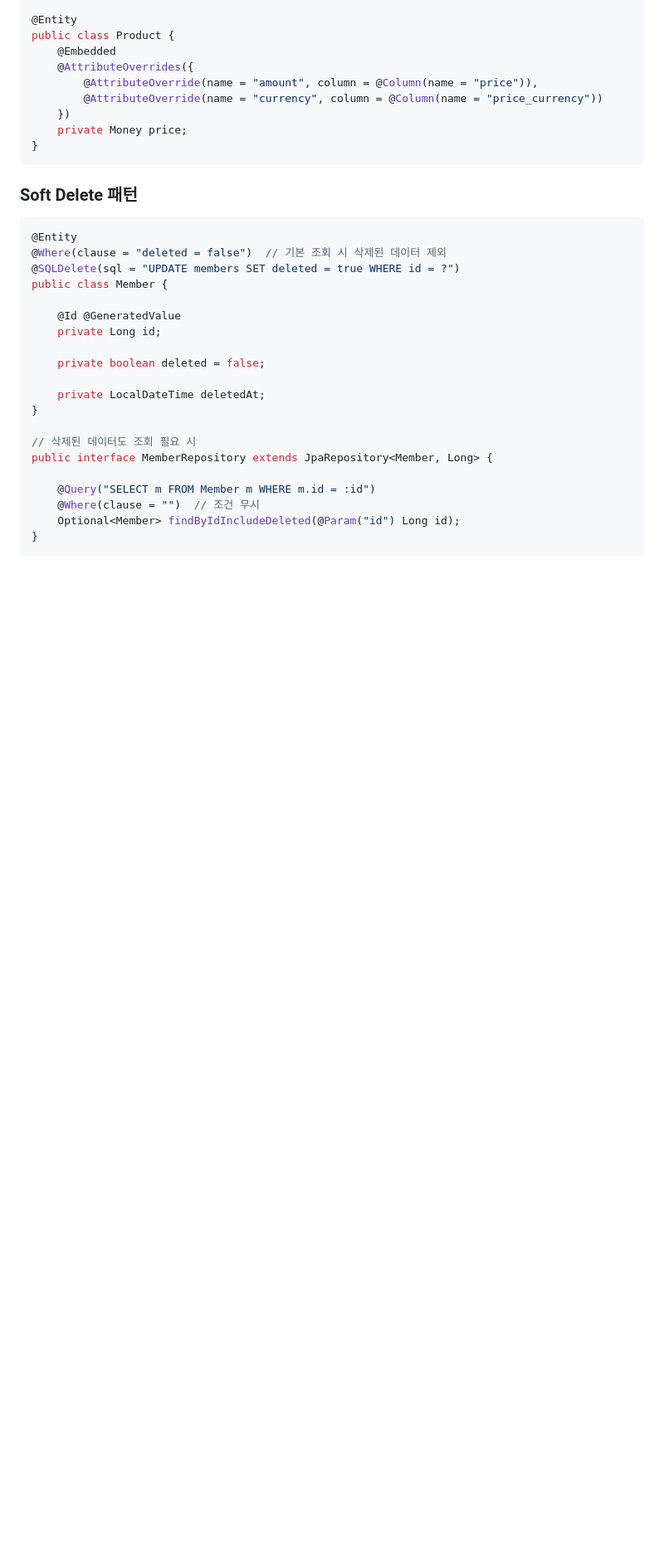
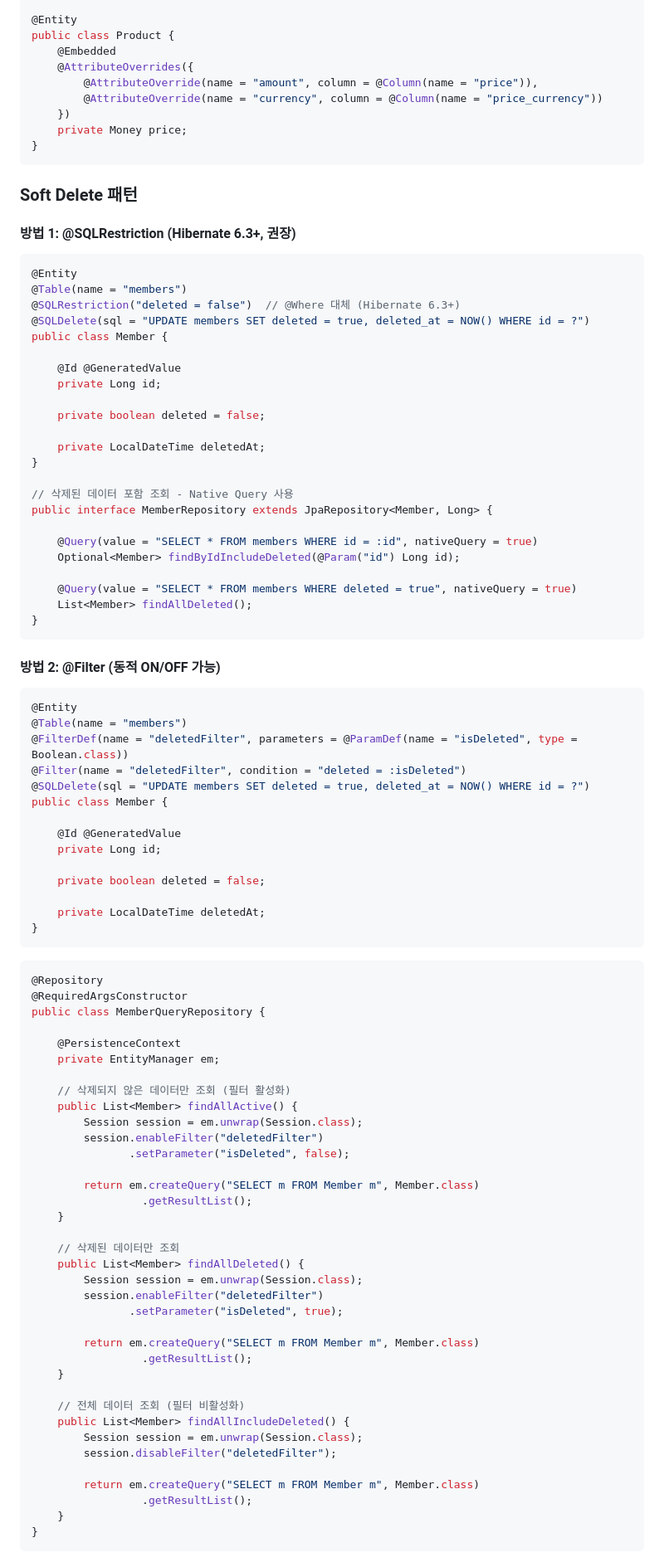
Before and after one commit to ktae23/TIL, a Markdown page: spring/jpa-troubleshooting.md, the part around one of its changes. Shown at 83% size. Rendered like a GitHub page; blank space fills up the shorter version.

Commit message:
docs: update JPA Soft Delete 패턴 - @Where → @SQLRestriction, @Filter 추가

````diff
--- a/spring/jpa-troubleshooting.md
+++ b/spring/jpa-troubleshooting.md
@@ -535,10 +535,13 @@ public class Product {
 
 ### Soft Delete 패턴
 
+#### 방법 1: @SQLRestriction (Hibernate 6.3+, 권장)
+
 ```java
 @Entity
-@Where(clause = "deleted = false")  // 기본 조회 시 삭제된 데이터 제외
-@SQLDelete(sql = "UPDATE members SET deleted = true WHERE id = ?")
+@Table(name = "members")
+@SQLRestriction("deleted = false")  // @Where 대체 (Hibernate 6.3+)
+@SQLDelete(sql = "UPDATE members SET deleted = true, deleted_at = NOW() WHERE id = ?")
 public class Member {
 
     @Id @GeneratedValue
@@ -549,11 +552,72 @@ public class Member {
     private LocalDateTime deletedAt;
 }
 
-// 삭제된 데이터도 조회 필요 시
+// 삭제된 데이터 포함 조회 - Native Query 사용
 public interface MemberRepository extends JpaRepository<Member, Long> {
 
-    @Query("SELECT m FROM Member m WHERE m.id = :id")
-    @Where(clause = "")  // 조건 무시
+    @Query(value = "SELECT * FROM members WHERE id = :id", nativeQuery = true)
     Optional<Member> findByIdIncludeDeleted(@Param("id") Long id);
+
+    @Query(value = "SELECT * FROM members WHERE deleted = true", nativeQuery = true)
+    List<Member> findAllDeleted();
 }
 ```
+
+#### 방법 2: @Filter (동적 ON/OFF 가능)
+
+```java
+@Entity
+@Table(name = "members")
+@FilterDef(name = "deletedFilter", parameters = @ParamDef(name = "isDeleted", type = Boolean.class))
+@Filter(name = "deletedFilter", condition = "deleted = :isDeleted")
+@SQLDelete(sql = "UPDATE members SET deleted = true, deleted_at = NOW() WHERE id = ?")
+public class Member {
+
+    @Id @GeneratedValue
+    private Long id;
+
+    private boolean deleted = false;
+
+    private LocalDateTime deletedAt;
+}
+```
+
+```java
+@Repository
+@RequiredArgsConstructor
+public class MemberQueryRepository {
+
+    @PersistenceContext
+    private EntityManager em;
+
+    // 삭제되지 않은 데이터만 조회 (필터 활성화)
+    public List<Member> findAllActive() {
+        Session session = em.unwrap(Session.class);
+        session.enableFilter("deletedFilter")
+               .setParameter("isDeleted", false);
+
+        return em.createQuery("SELECT m FROM Member m", Member.class)
+                 .getResultList();
+    }
+
+    // 삭제된 데이터만 조회
+    public List<Member> findAllDeleted() {
+        Session session = em.unwrap(Session.class);
+        session.enableFilter("deletedFilter")
+               .setParameter("isDeleted", true);
+
+        return em.createQuery("SELECT m FROM Member m", Member.class)
+                 .getResultList();
+    }
+
+    // 전체 데이터 조회 (필터 비활성화)
+    public List<Member> findAllIncludeDeleted() {
+        Session session = em.unwrap(Session.class);
+        session.disableFilter("deletedFilter");
+
+        return em.createQuery("SELECT m FROM Member m", Member.class)
+                 .getResultList();
+    }
+}
+```
+
````
Also changed, not shown: other parts of spring/jpa-troubleshooting.md (+28 -0 lines).
